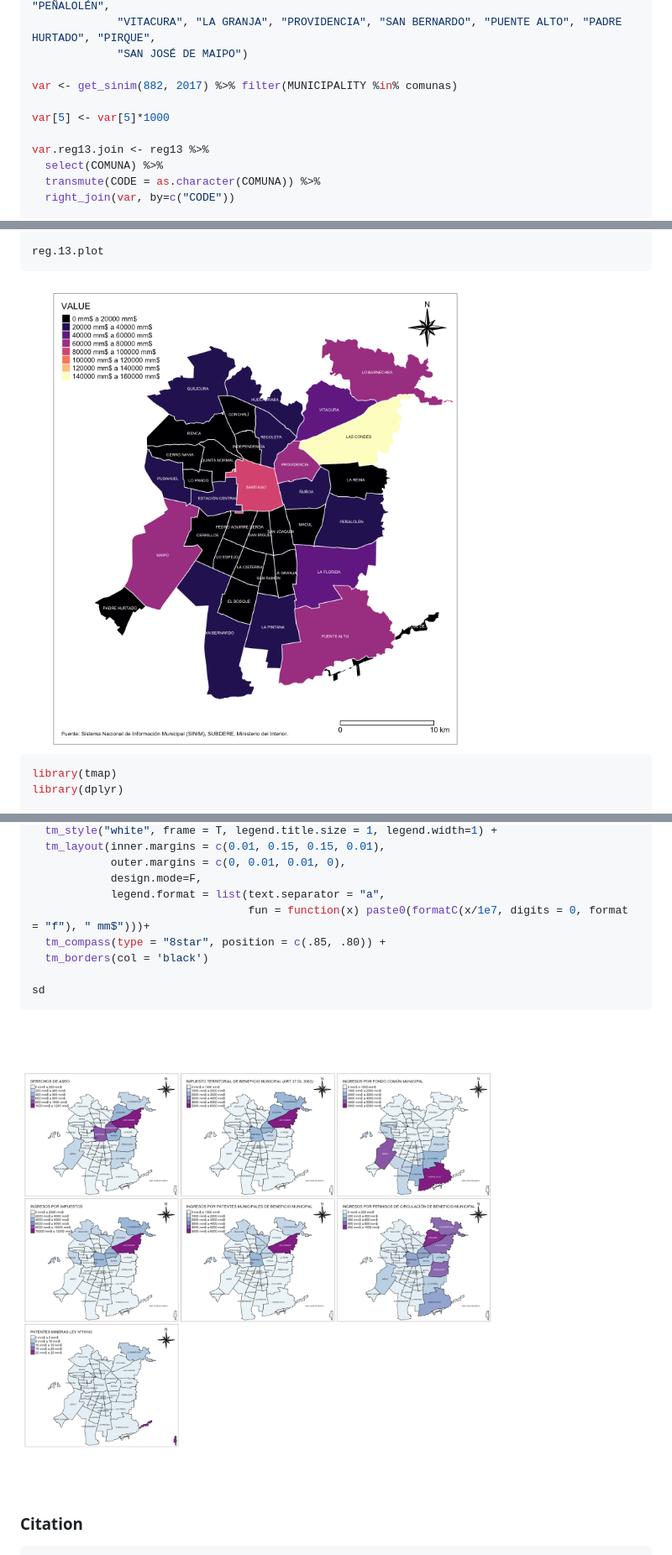
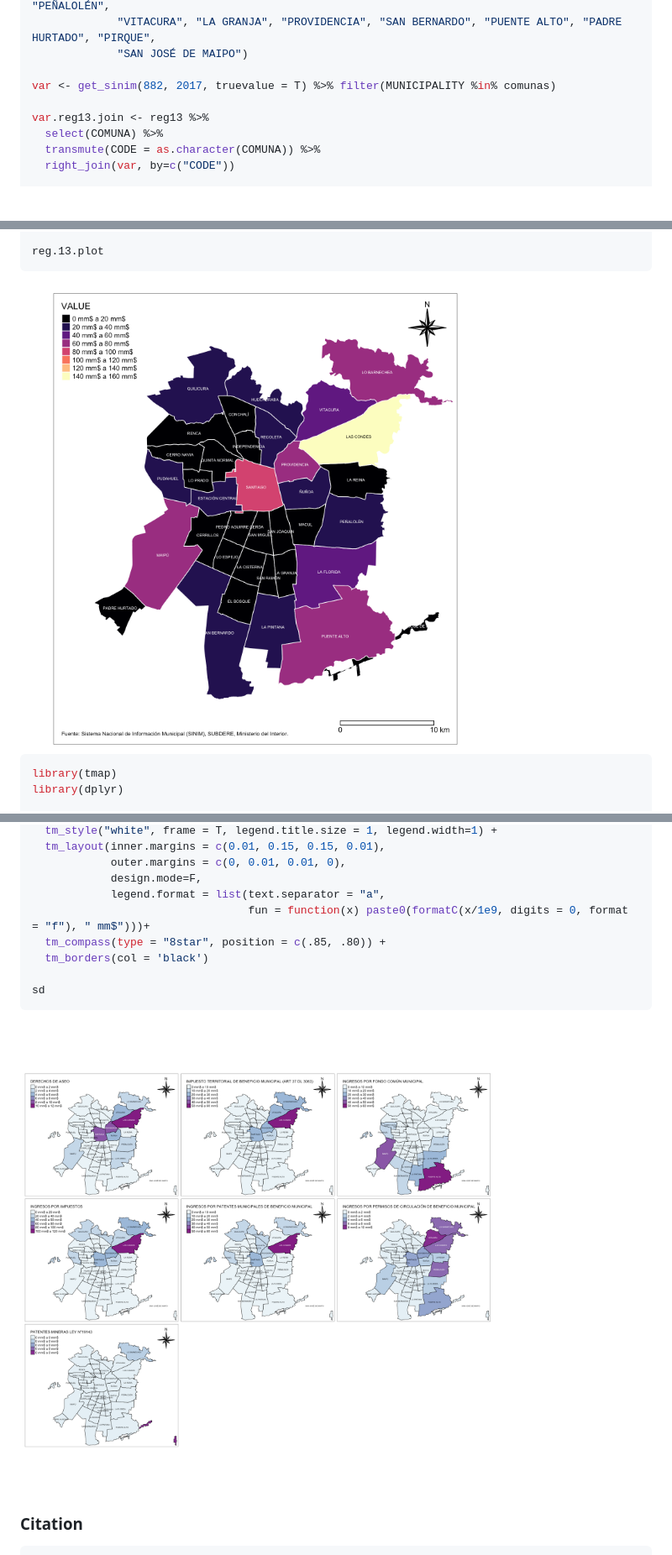
Before and after one commit to robsalasco/sinimr, a Markdown page: README.md, 3 parts joined by grey strips. Shown: that part at 84% size. Rendered like a GitHub page; pictures changed too: docs/unnamed-chunk-7-1.png, docs/unnamed-chunk-8-1.png; blank space fills up the shorter version.

```diff
--- a/README.md
+++ b/README.md
@@ -230,9 +223,7 @@ comunas <- c("CERRILLOS", "LA REINA", "PUDAHUEL", "CERRO NAVIA", "LAS CONDES",
              "VITACURA", "LA GRANJA", "PROVIDENCIA", "SAN BERNARDO", "PUENTE ALTO", "PADRE HURTADO", "PIRQUE",
              "SAN JOSÉ DE MAIPO")
 
-var <- get_sinim(882, 2017) %>% filter(MUNICIPALITY %in% comunas)
-
-var[5] <- var[5]*1000
+var <- get_sinim(882, 2017, truevalue = T) %>% filter(MUNICIPALITY %in% comunas)
 
 var.reg13.join <- reg13 %>%
   select(COMUNA) %>%
@@ -290,7 +281,7 @@ sd <- tm_shape(var) +
             outer.margins = c(0, 0.01, 0.01, 0),
             design.mode=F,
             legend.format = list(text.separator = "a",
-                                 fun = function(x) paste0(formatC(x/1e7, digits = 0, format = "f"), " mm$")))+
+                                 fun = function(x) paste0(formatC(x/1e9, digits = 0, format = "f"), " mm$")))+
   tm_compass(type = "8star", position = c(.85, .80)) +
   tm_borders(col = 'black')
 
```
Also changed, not shown: other parts of README.md (+14 -21 lines), 2 other files.
